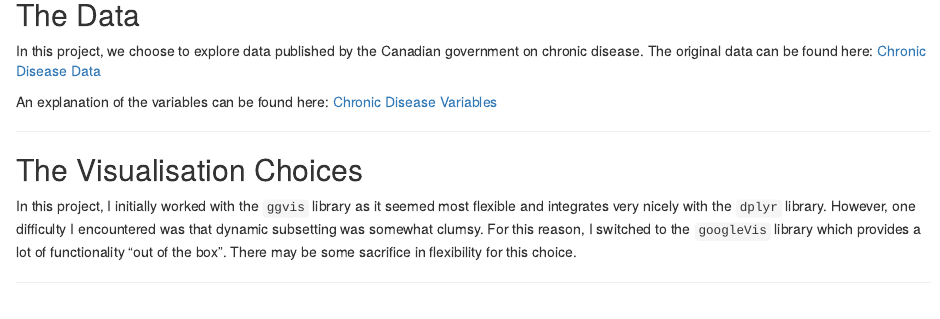
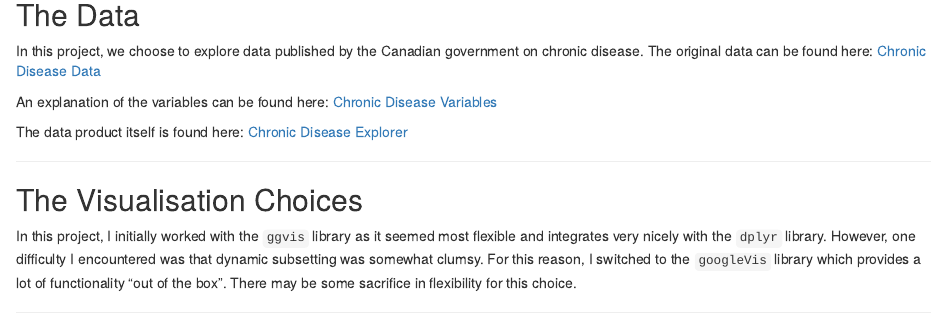
Before and after one commit to jslmann/p3, an R Markdown document (index.Rmd): the page in a window 1100 px wide, from 120 px down. Rendered offline with R 4.5, knitr and Pandoc, with nearby package versions; some code elsewhere in the file could not run offline.

Commit message:
more text

````diff
--- a/index.Rmd
+++ b/index.Rmd
@@ -20,6 +20,8 @@ government on chronic disease. The original data can be found here:
 An explanation of the variables can be found here:
 [Chronic Disease Variables](http://www.phac-aspc.gc.ca/data-donnees/hpcdp-pspmc/assets/EN_CanadianAggregateDatasets.docx)
 
+The data product itself is found here: [Chronic Disease Explorer](https://crema.shinyapps.io/chronic/)
+
 ```{r setOptions, echo=FALSE}
 require(googleVis, quietly=TRUE)
 require(reshape, quietly=TRUE)
````
Also changed, not shown: index.html, index.md, index.Rmd (2 more changed lines).
